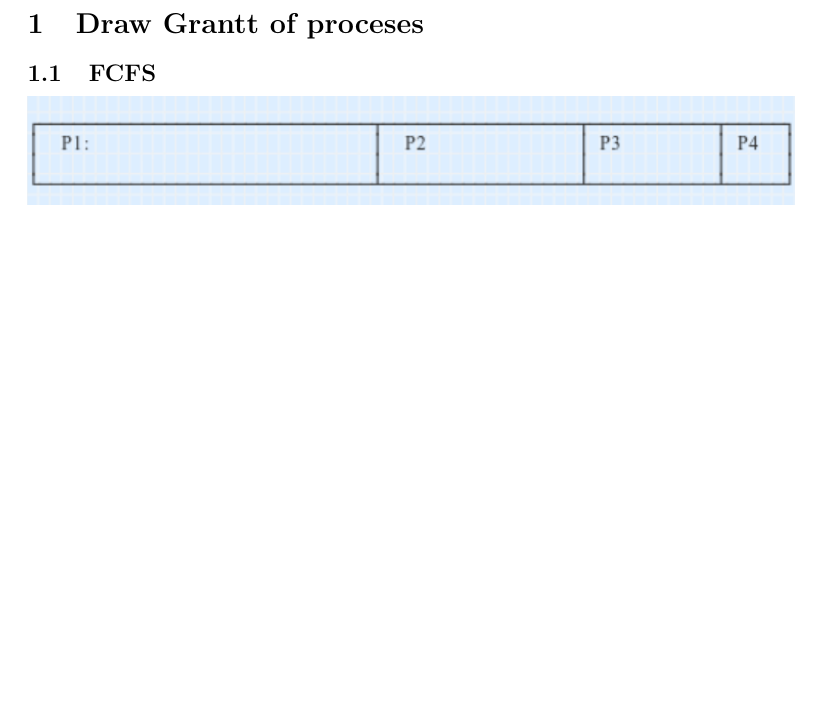
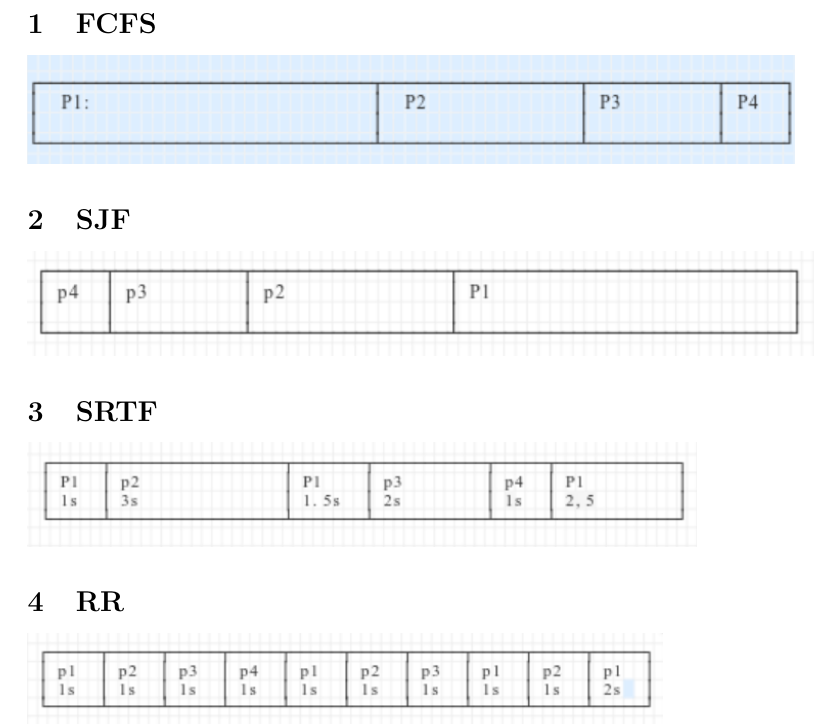
Before and after one commit to larycoder/sa2021, a LaTeX document (02.report.scheduling.tex): part of the page, cut at the place of the change, the shorter picture padded with empty space. Compiled offline with pdfLaTeX.

Commit message:
LH    : add draw images for all scheduler algorithm

```diff
--- a/02.report.scheduling.tex
+++ b/02.report.scheduling.tex
@@ -1,12 +1,19 @@
 \documentclass{article}
 \usepackage{graphicx}
-\graphicspath{{images}}
+\graphicspath{{./images}}
 
 \begin{document}
-\section{Draw Grantt of proceses}
 
-\subsection{FCFS}
+\section{FCFS}
 \includegraphics{02.report.scheduling.FCFS}
 
+\section{SJF}
+\includegraphics{02.report.scheduling.SJF}
+
+\section{SRTF}
+\includegraphics{02.report.scheduling.SRTF}
+
+\section{RR}
+\includegraphics{02.report.scheduling.RR}
 
 \end{document}
```
Also changed, not shown: images/02.report.scheduling.RR.png (added), images/02.report.scheduling.SJF.png (added), images/02.report.scheduling.SRTF.png (added).
